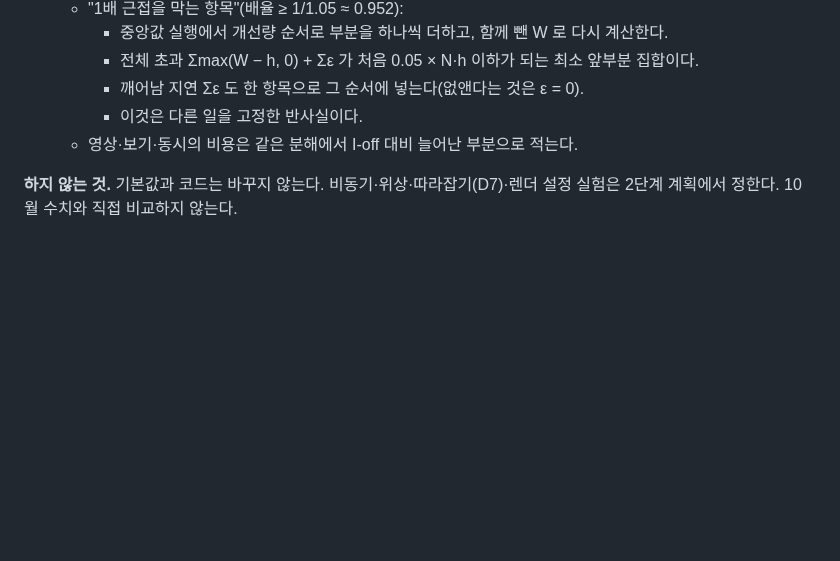
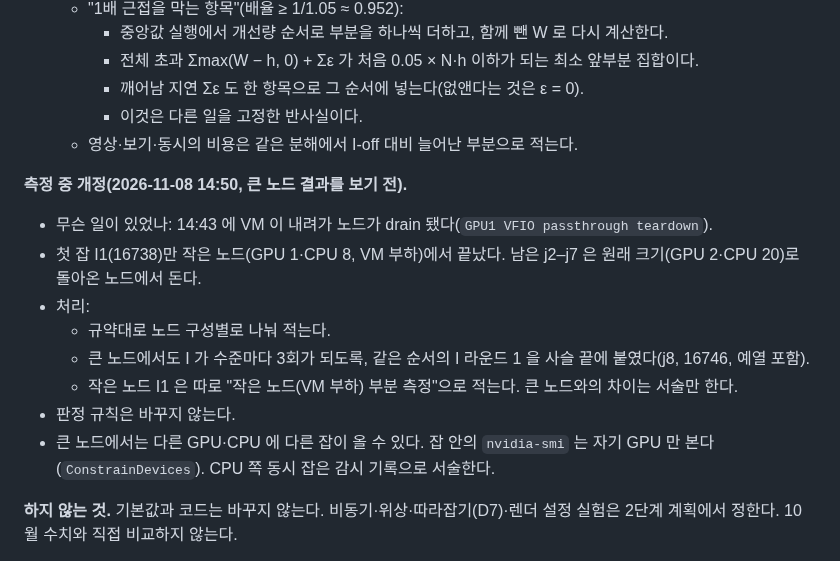
Before and after one commit to lightminn/forklift, a Markdown page: docs/plans/2026-10-17-realtime-sim.md, the part around the change. GitHub-like rendering; blank space fills up the shorter version.

Commit message:
docs: real-time plan 5.13 -- amendment during the measurement: the VM went down at 14:43 (node drained, returning at full size); I1 stays a small-node partial, the rest runs on the full node and a full-node I round 1 (j8) is appended; rules unchanged
Co-Authored-By: Claude Opus 5.5 <noreply@anthropic.com>

```diff
--- a/docs/plans/2026-10-17-realtime-sim.md
+++ b/docs/plans/2026-10-17-realtime-sim.md
@@ -782,6 +782,16 @@ S1–S3 뒤에도 남는 것(4.5절, ws1 잡 3941):
     - 이것은 다른 일을 고정한 반사실이다.
   - 영상·보기·동시의 비용은 같은 분해에서 I-off 대비 늘어난 부분으로 적는다.
 
+**측정 중 개정(2026-11-08 14:50, 큰 노드 결과를 보기 전).**
+- 무슨 일이 있었나: 14:43 에 VM 이 내려가 노드가 drain 됐다(`GPU1 VFIO passthrough teardown`).
+- 첫 잡 I1(16738)만 작은 노드(GPU 1·CPU 8, VM 부하)에서 끝났다. 남은 j2–j7 은 원래 크기(GPU 2·CPU 20)로 돌아온 노드에서 돈다.
+- 처리:
+  - 규약대로 노드 구성별로 나눠 적는다.
+  - 큰 노드에서도 I 가 수준마다 3회가 되도록, 같은 순서의 I 라운드 1 을 사슬 끝에 붙였다(j8, 16746, 예열 포함).
+  - 작은 노드 I1 은 따로 "작은 노드(VM 부하) 부분 측정"으로 적는다. 큰 노드와의 차이는 서술만 한다.
+- 판정 규칙은 바꾸지 않는다.
+- 큰 노드에서는 다른 GPU·CPU 에 다른 잡이 올 수 있다. 잡 안의 `nvidia-smi` 는 자기 GPU 만 본다(`ConstrainDevices`). CPU 쪽 동시 잡은 감시 기록으로 서술한다.
+
 **하지 않는 것.** 기본값과 코드는 바꾸지 않는다. 비동기·위상·따라잡기(D7)·렌더 설정 실험은 2단계 계획에서 정한다. 10월 수치와 직접 비교하지 않는다.
 
 **검토.** Codex 규약 검토 1차를 반영했다. P1 은 1건이다: live 는 `slam_records.json` 을 쓰지 않아 분석기가 읽지 못한다 → spool 읽기로 고정했다. P2 는 6건이다.
```
